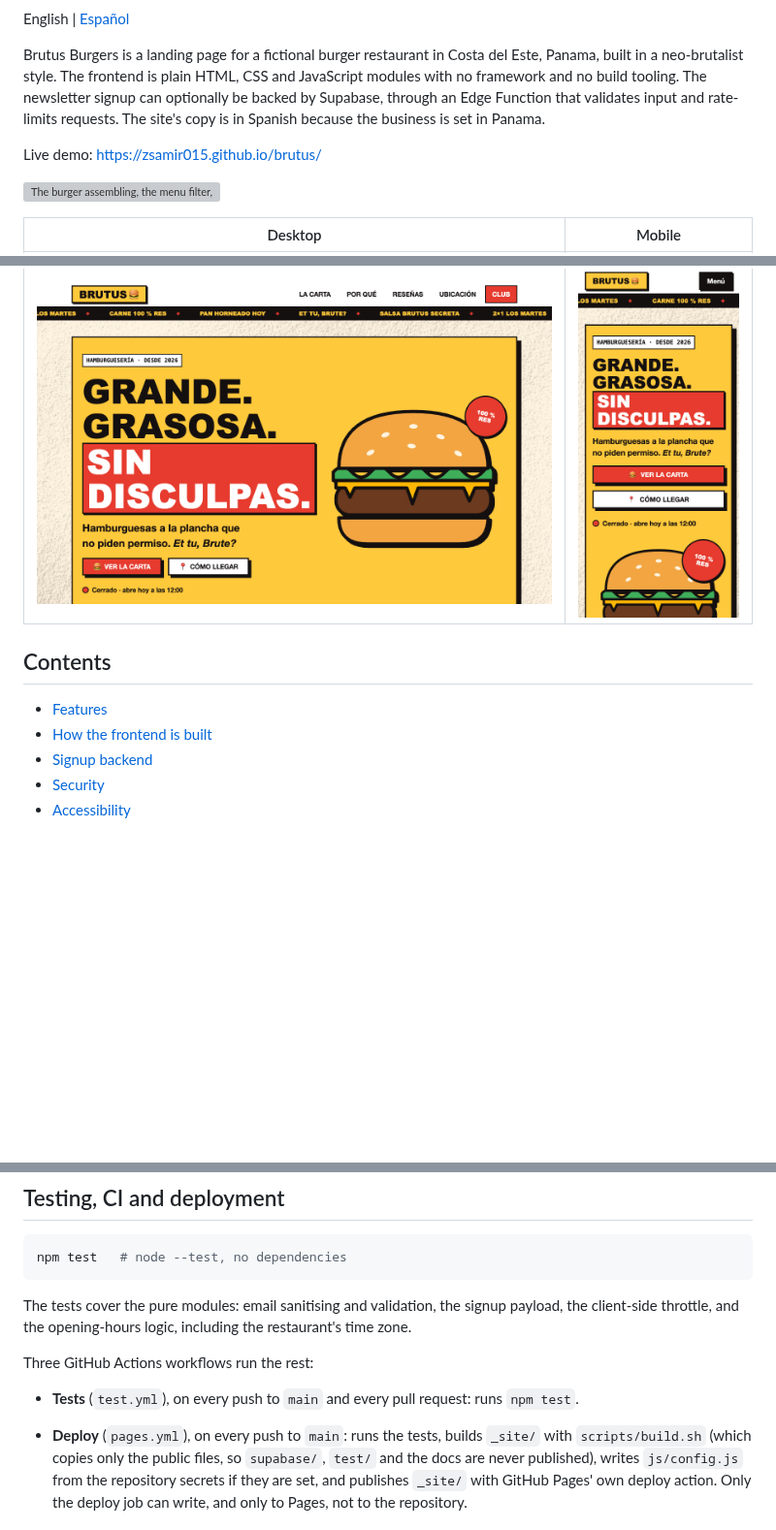
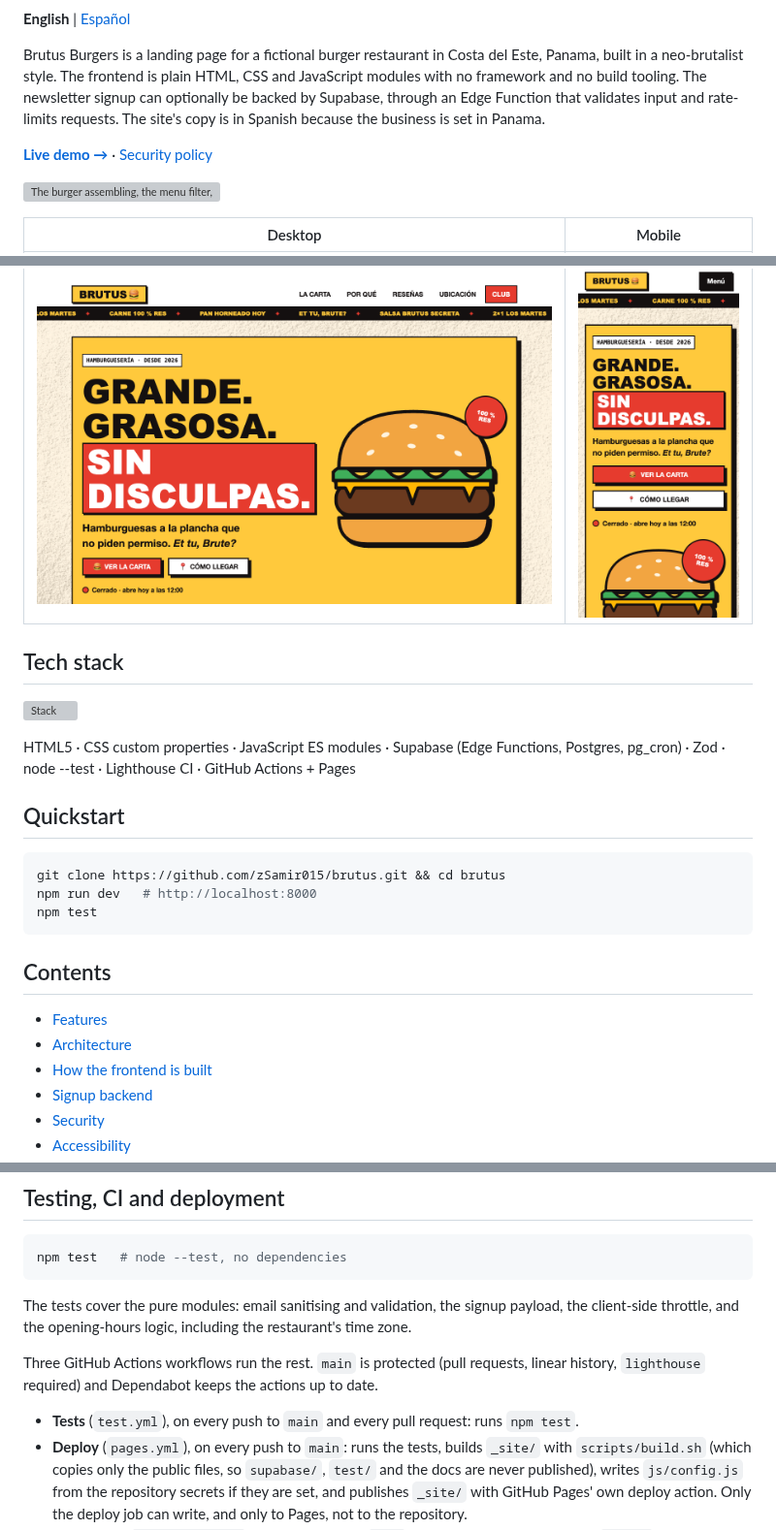
Before and after one commit to zSamir015/brutus, a Markdown page: README.md, 3 parts joined by grey strips. Shown at 97% size. Drawn GitHub-style; blank space fills up the shorter version; grey boxes are pictures that could not be loaded.

````diff
--- a/README.md
+++ b/README.md
@@ -4,11 +7,11 @@
 [![Lighthouse](https://github.com/zSamir015/brutus/actions/workflows/lighthouse.yml/badge.svg)](https://github.com/zSamir015/brutus/actions/workflows/lighthouse.yml)
 [![MIT License](https://img.shields.io/badge/license-MIT-blue.svg)](LICENSE)
 
-English | [Español](README.es.md)
+**English** | [Español](README.es.md)
 
 Brutus Burgers is a landing page for a fictional burger restaurant in Costa del Este, Panama, built in a neo-brutalist style. The frontend is plain HTML, CSS and JavaScript modules with no framework and no build tooling. The newsletter signup can optionally be backed by Supabase, through an Edge Function that validates input and rate-limits requests. The site's copy is in Spanish because the business is set in Panama.
 
-Live demo: https://zsamir015.github.io/brutus/
+**[Live demo →](https://zsamir015.github.io/brutus/)** · [Security policy](SECURITY.md)
 
 ![The burger assembling, the menu filter, opening hours and the signup form](docs/media/demo.gif)
 
@@ -16,9 +19,24 @@ Live demo: https://zsamir015.github.io/brutus/
 | --------------------------------------- | ------------------------------------- |
 | ![Desktop view](docs/media/desktop.png) | ![Mobile view](docs/media/mobile.png) |
 
+## Tech stack
+
+[![Stack](https://skillicons.dev/icons?i=html,css,js,supabase,postgres,githubactions)](#how-the-frontend-is-built)
+
+HTML5 · CSS custom properties · JavaScript ES modules · Supabase (Edge Functions, Postgres, pg_cron) · Zod · node --test · Lighthouse CI · GitHub Actions + Pages
+
+## Quickstart
+
+```sh
+git clone https://github.com/zSamir015/brutus.git && cd brutus
+npm run dev   # http://localhost:8000
+npm test
+```
+
 ## Contents
 
 - [Features](#features)
+- [Architecture](#architecture)
 - [How the frontend is built](#how-the-frontend-is-built)
 - [Signup backend](#signup-backend)
 - [Security](#security)
@@ -94,10 +136,9 @@ npm test   # node --test, no dependencies
 
 The tests cover the pure modules: email sanitising and validation, the signup payload, the client-side throttle, and the opening-hours logic, including the restaurant's time zone.
 
-Three GitHub Actions workflows run the rest:
+Three GitHub Actions workflows run the rest. `main` is protected (pull requests, linear history, `lighthouse` required) and Dependabot keeps the actions up to date.
 
 - **Tests** (`test.yml`), on every push to `main` and every pull request: runs `npm test`.
-
 - **Deploy** (`pages.yml`), on every push to `main`: runs the tests, builds `_site/` with `scripts/build.sh` (which copies only the public files, so `supabase/`, `test/` and the docs are never published), writes `js/config.js` from the repository secrets if they are set, and publishes `_site/` with GitHub Pages' own deploy action. Only the deploy job can write, and only to Pages, not to the repository.
 - **Lighthouse** (`lighthouse.yml`), on every push to `main` and every pull request: builds `_site/` and audits it three times. Accessibility below 95, or best practices or SEO below 90, fails the run; performance below 90 is reported as a warning.
 
````
Also changed, not shown: other parts of README.md (+27 -0 lines), README.es.md (+45 -4 lines), docs/media/social-preview.png (added), 3 other files.
